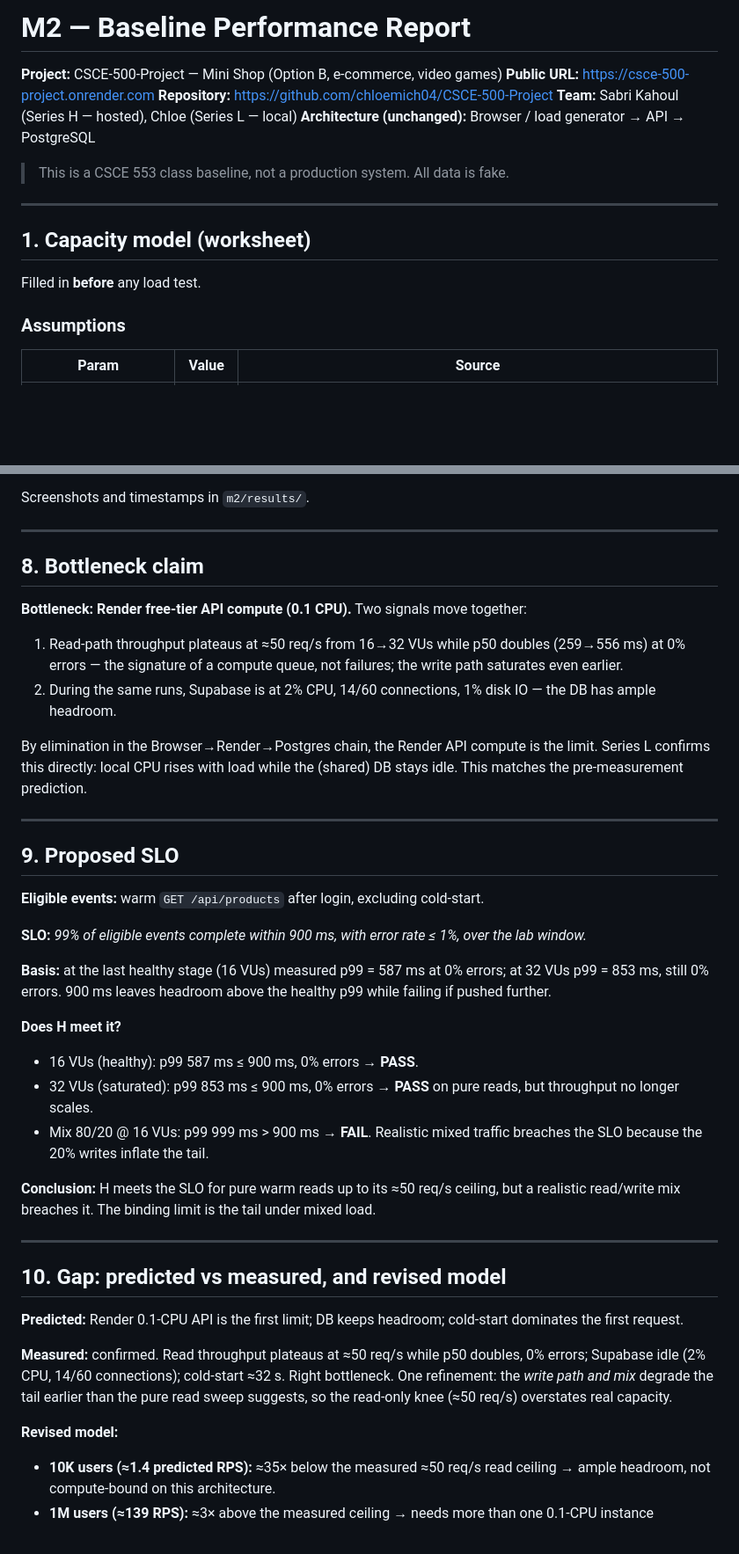
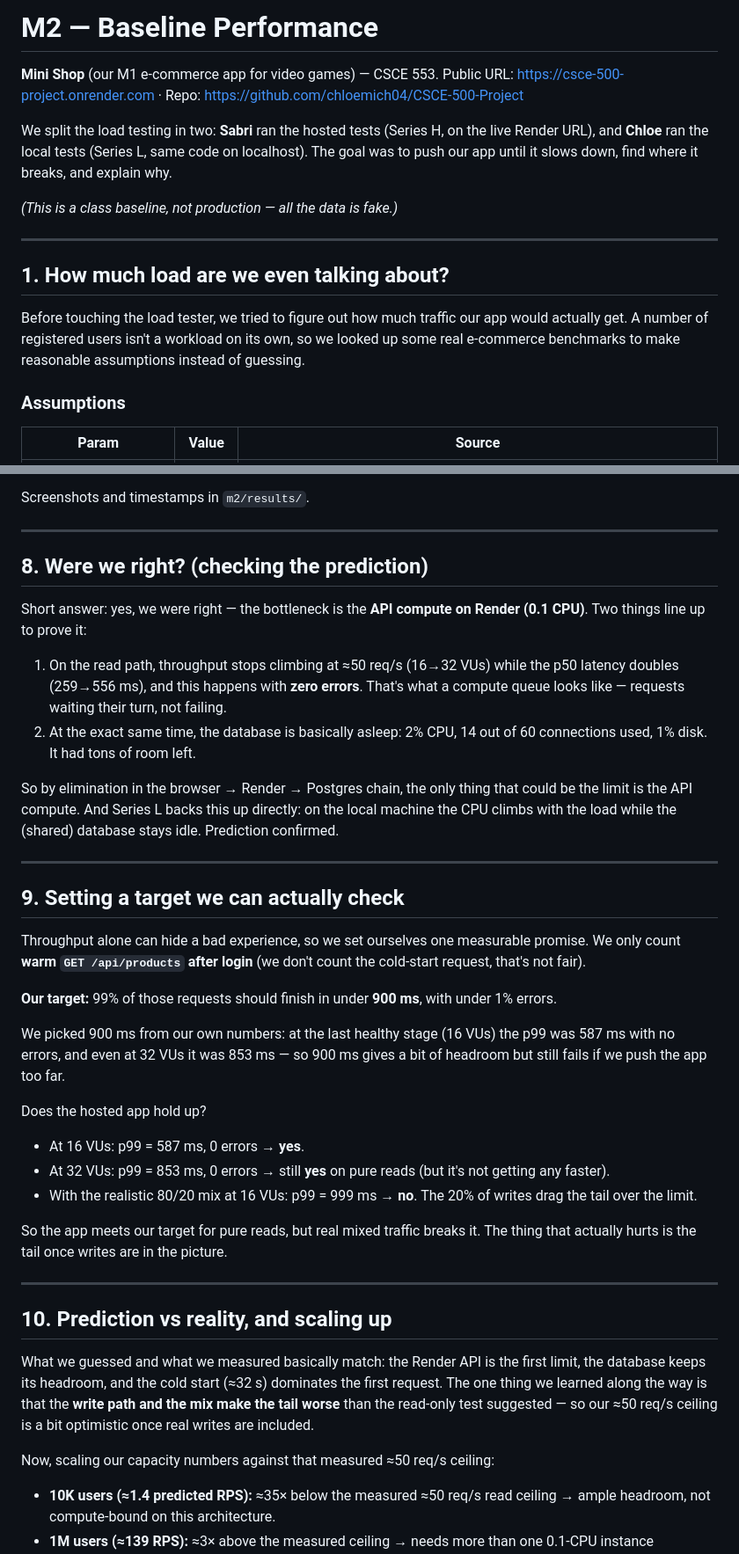
Before and after one commit to chloemich04/CSCE-500-Project, a Markdown page: m2/m2-report.md, 2 parts joined by grey strips. Shown at 88% size. Drawn GitHub-style; blank space fills up the shorter version.

Commit message:
Revise M2

```diff
--- a/m2/m2-report.md
+++ b/m2/m2-report.md
@@ -1,18 +1,17 @@
-# M2 — Baseline Performance Report
+# M2 — Baseline Performance
 
-**Project:** CSCE-500-Project — Mini Shop (Option B, e-commerce, video games)
-**Public URL:** https://csce-500-project.onrender.com
-**Repository:** https://github.com/chloemich04/CSCE-500-Project
-**Team:** Sabri Kahoul (Series H — hosted), Chloe (Series L — local)
-**Architecture (unchanged):** Browser / load generator → API → PostgreSQL
+**Mini Shop** (our M1 e-commerce app for video games) — CSCE 553.
+Public URL: https://csce-500-project.onrender.com · Repo: https://github.com/chloemich04/CSCE-500-Project
 
-> This is a CSCE 553 class baseline, not a production system. All data is fake.
+We split the load testing in two: **Sabri** ran the hosted tests (Series H, on the live Render URL), and **Chloe** ran the local tests (Series L, same code on localhost). The goal was to push our app until it slows down, find where it breaks, and explain why.
+
+*(This is a class baseline, not production — all the data is fake.)*
 
 ---
 
-## 1. Capacity model (worksheet)
+## 1. How much load are we even talking about?
 
-Filled in **before** any load test.
+Before touching the load tester, we tried to figure out how much traffic our app would actually get. A number of registered users isn't a workload on its own, so we looked up some real e-commerce benchmarks to make reasonable assumptions instead of guessing.
 
 ### Assumptions
 
@@ -224,40 +218,38 @@ Screenshots and timestamps in `m2/results/`.
 
 ---
 
-## 8. Bottleneck claim
+## 8. Were we right? (checking the prediction)
 
-**Bottleneck: Render free-tier API compute (0.1 CPU).** Two signals move together:
-1. Read-path throughput plateaus at ≈50 req/s from 16→32 VUs while p50 doubles (259→556 ms) at 0% errors — the signature of a compute queue, not failures; the write path saturates even earlier.
-2. During the same runs, Supabase is at 2% CPU, 14/60 connections, 1% disk IO — the DB has ample headroom.
+Short answer: yes, we were right — the bottleneck is the **API compute on Render (0.1 CPU)**. Two things line up to prove it:
+1. On the read path, throughput stops climbing at ≈50 req/s (16→32 VUs) while the p50 latency doubles (259→556 ms), and this happens with **zero errors**. That's what a compute queue looks like — requests waiting their turn, not failing.
+2. At the exact same time, the database is basically asleep: 2% CPU, 14 out of 60 connections used, 1% disk. It had tons of room left.
 
-By elimination in the Browser→Render→Postgres chain, the Render API compute is the limit. Series L confirms this directly: local CPU rises with load while the (shared) DB stays idle. This matches the pre-measurement prediction.
+So by elimination in the browser → Render → Postgres chain, the only thing that could be the limit is the API compute. And Series L backs this up directly: on the local machine the CPU climbs with the load while the (shared) database stays idle. Prediction confirmed.
 
 ---
 
-## 9. Proposed SLO
+## 9. Setting a target we can actually check
 
-**Eligible events:** warm `GET /api/products` after login, excluding cold-start.
+Throughput alone can hide a bad experience, so we set ourselves one measurable promise. We only count **warm `GET /api/products` after login** (we don't count the cold-start request, that's not fair).
 
-**SLO:** *99% of eligible events complete within 900 ms, with error rate ≤ 1%, over the lab window.*
+**Our target:** 99% of those requests should finish in under **900 ms**, with under 1% errors.
 
-**Basis:** at the last healthy stage (16 VUs) measured p99 = 587 ms at 0% errors; at 32 VUs p99 = 853 ms, still 0% errors. 900 ms leaves headroom above the healthy p99 while failing if pushed further.
+We picked 900 ms from our own numbers: at the last healthy stage (16 VUs) the p99 was 587 ms with no errors, and even at 32 VUs it was 853 ms — so 900 ms gives a bit of headroom but still fails if we push the app too far.
 
-**Does H meet it?**
-- 16 VUs (healthy): p99 587 ms ≤ 900 ms, 0% errors → **PASS**.
-- 32 VUs (saturated): p99 853 ms ≤ 900 ms, 0% errors → **PASS** on pure reads, but throughput no longer scales.
-- Mix 80/20 @ 16 VUs: p99 999 ms > 900 ms → **FAIL**. Realistic mixed traffic breaches the SLO because the 20% writes inflate the tail.
+Does the hosted app hold up?
+- At 16 VUs: p99 = 587 ms, 0 errors → **yes**.
+- At 32 VUs: p99 = 853 ms, 0 errors → still **yes** on pure reads (but it's not getting any faster).
+- With the realistic 80/20 mix at 16 VUs: p99 = 999 ms → **no**. The 20% of writes drag the tail over the limit.
 
-**Conclusion:** H meets the SLO for pure warm reads up to its ≈50 req/s ceiling, but a realistic read/write mix breaches it. The binding limit is the tail under mixed load.
+So the app meets our target for pure reads, but real mixed traffic breaks it. The thing that actually hurts is the tail once writes are in the picture.
 
 ---
 
-## 10. Gap: predicted vs measured, and revised model
+## 10. Prediction vs reality, and scaling up
 
-**Predicted:** Render 0.1-CPU API is the first limit; DB keeps headroom; cold-start dominates the first request.
+What we guessed and what we measured basically match: the Render API is the first limit, the database keeps its headroom, and the cold start (≈32 s) dominates the first request. The one thing we learned along the way is that the **write path and the mix make the tail worse** than the read-only test suggested — so our ≈50 req/s ceiling is a bit optimistic once real writes are included.
 
-**Measured:** confirmed. Read throughput plateaus at ≈50 req/s while p50 doubles, 0% errors; Supabase idle (2% CPU, 14/60 connections); cold-start ≈32 s. Right bottleneck. One refinement: the *write path and mix* degrade the tail earlier than the pure read sweep suggests, so the read-only knee (≈50 req/s) overstates real capacity.
-
-**Revised model:**
+Now, scaling our capacity numbers against that measured ≈50 req/s ceiling:
 - **10K users (≈1.4 predicted RPS):** ≈35× below the measured ≈50 req/s read ceiling → ample headroom, not compute-bound on this architecture.
 - **1M users (≈139 RPS):** ≈3× above the measured ceiling → needs more than one 0.1-CPU instance (horizontal scaling / larger tier). DB still not the first thing to change.
 - **100M users (≈13,900 RPS):** ≈280× the ceiling → requires many API replicas behind a load balancer, a read-path cache, and DB read replicas/partitioning — the architecture must change (out of scope for M1/M2).
```
Also changed, not shown: other parts of m2/m2-report.md (+6 -11 lines).
